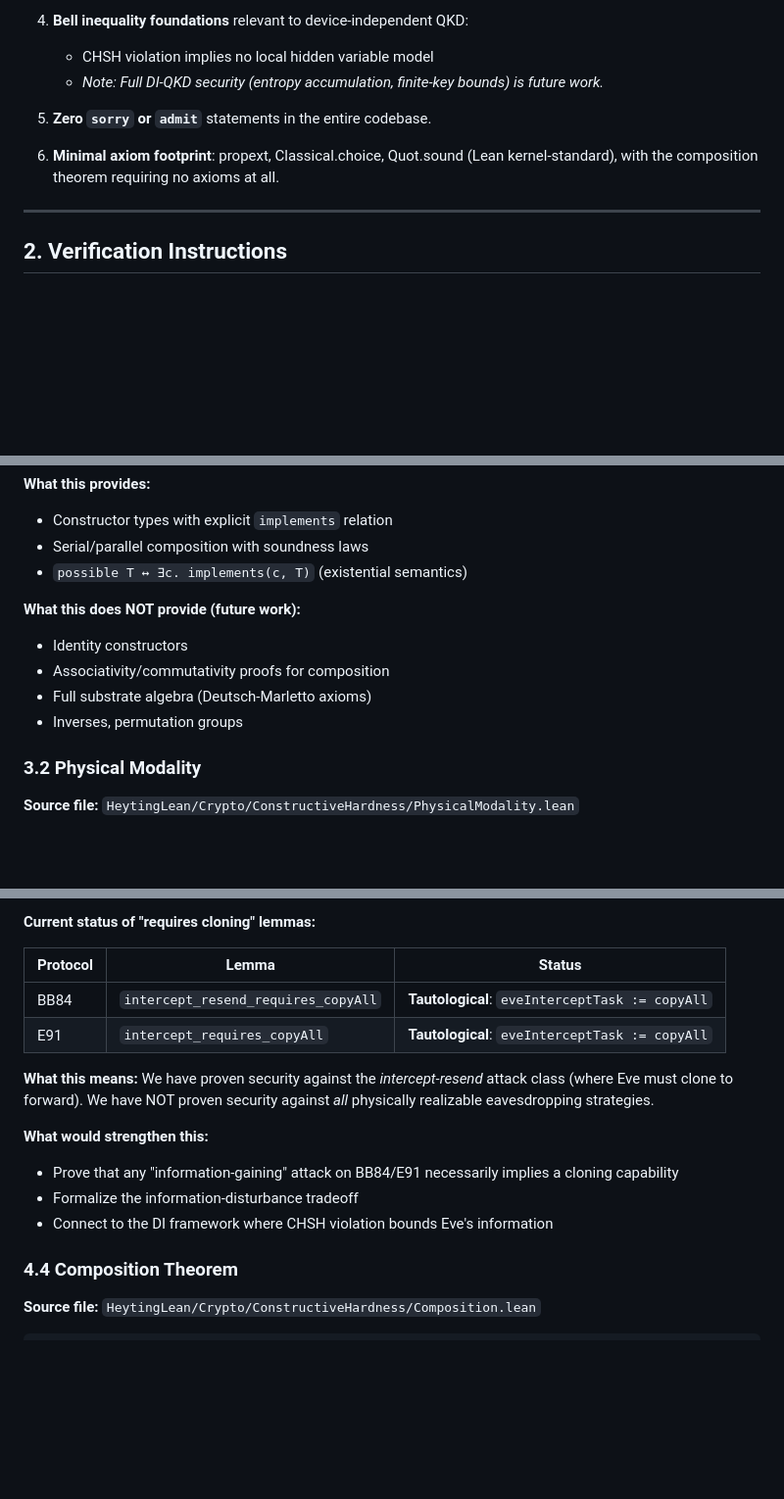
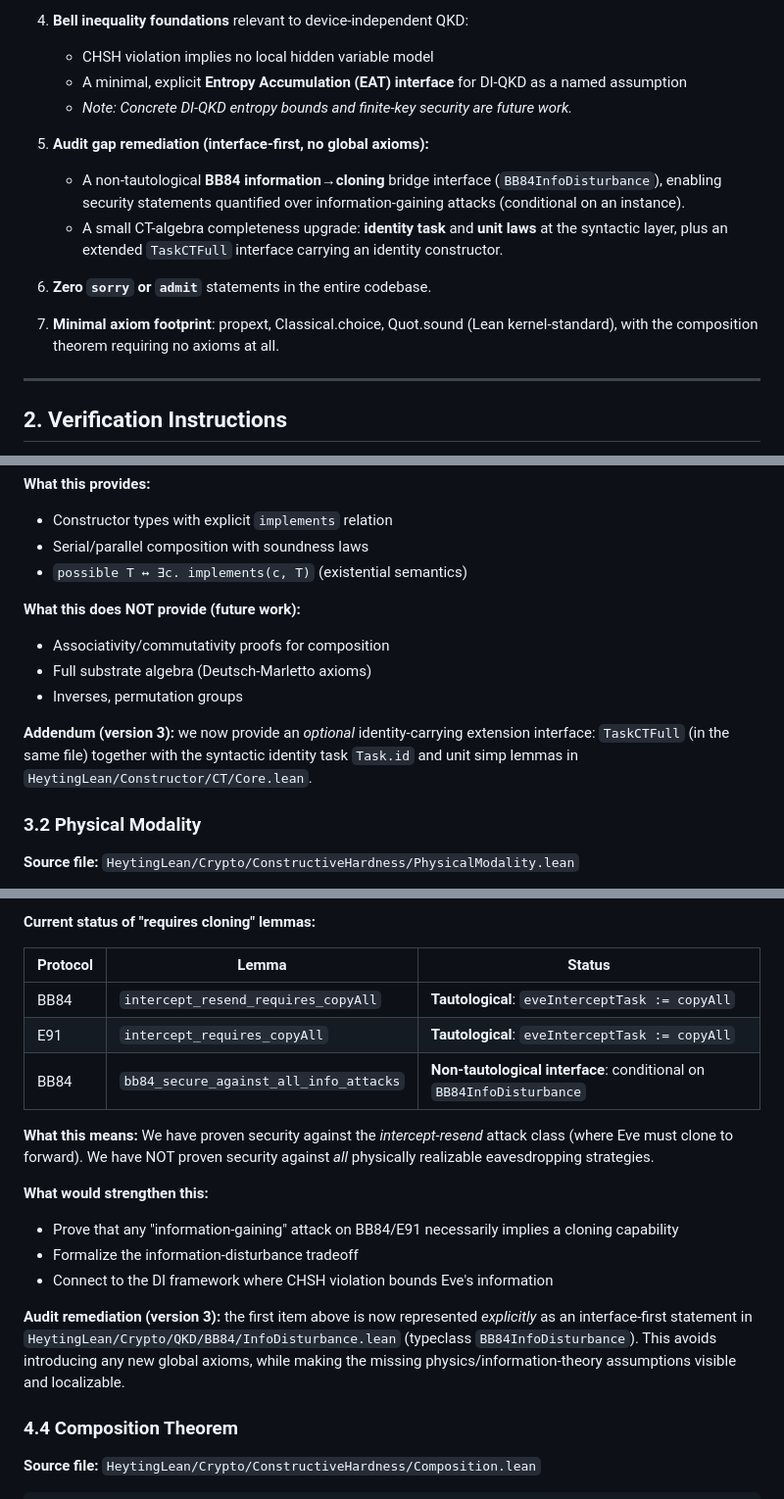
Before and after one commit to Abraxas1010/ct-crypto-lean-applied-extended, a Markdown page: docs/TECHNICAL_CLAIMS_FOR_REVIEW.md, 3 parts joined by grey strips. Shown at 98% size. GitHub-like rendering; blank space fills up the shorter version.

Commit message:
docs: update technical claims after gap remediation

```diff
--- a/docs/TECHNICAL_CLAIMS_FOR_REVIEW.md
+++ b/docs/TECHNICAL_CLAIMS_FOR_REVIEW.md
@@ -29,11 +29,18 @@ We claim to have produced:
 
 4. **Bell inequality foundations** relevant to device-independent QKD:
    - CHSH violation implies no local hidden variable model
-   - *Note: Full DI-QKD security (entropy accumulation, finite-key bounds) is future work.*
+   - A minimal, explicit **Entropy Accumulation (EAT) interface** for DI-QKD as a named assumption
+   - *Note: Concrete DI-QKD entropy bounds and finite-key security are future work.*
 
-5. **Zero `sorry` or `admit`** statements in the entire codebase.
+5. **Audit gap remediation (interface-first, no global axioms):**
+   - A non-tautological **BB84 information→cloning** bridge interface (`BB84InfoDisturbance`), enabling
+     security statements quantified over information-gaining attacks (conditional on an instance).
+   - A small CT-algebra completeness upgrade: **identity task** and **unit laws** at the syntactic layer,
+     plus an extended `TaskCTFull` interface carrying an identity constructor.
 
-6. **Minimal axiom footprint**: propext, Classical.choice, Quot.sound (Lean kernel-standard), with the composition theorem requiring no axioms at all.
+6. **Zero `sorry` or `admit`** statements in the entire codebase.
+
+7. **Minimal axiom footprint**: propext, Classical.choice, Quot.sound (Lean kernel-standard), with the composition theorem requiring no axioms at all.
 
 ---
 
@@ -136,10 +146,13 @@ def impossible (T : Task σ) : Prop := ¬ CT.possible T
 - `possible T ↔ ∃c. implements(c, T)` (existential semantics)
 
 **What this does NOT provide (future work):**
-- Identity constructors
 - Associativity/commutativity proofs for composition
 - Full substrate algebra (Deutsch-Marletto axioms)
 - Inverses, permutation groups
+
+**Addendum (version 3):** we now provide an *optional* identity-carrying extension interface:
+`TaskCTFull` (in the same file) together with the syntactic identity task `Task.id` and unit simp
+lemmas in `HeytingLean/Constructor/CT/Core.lean`.
 
 ### 3.2 Physical Modality
 
@@ -243,6 +256,7 @@ The proof is three lines because the work is encoded in the definitions:
 |----------|-------|--------|
 | BB84 | `intercept_resend_requires_copyAll` | **Tautological**: `eveInterceptTask := copyAll` |
 | E91 | `intercept_requires_copyAll` | **Tautological**: `eveInterceptTask := copyAll` |
+| BB84 | `bb84_secure_against_all_info_attacks` | **Non-tautological interface**: conditional on `BB84InfoDisturbance` |
 
 **What this means:** We have proven security against the *intercept-resend* attack class (where Eve must clone to forward). We have NOT proven security against *all* physically realizable eavesdropping strategies.
 
@@ -250,6 +264,11 @@ The proof is three lines because the work is encoded in the definitions:
 - Prove that any "information-gaining" attack on BB84/E91 necessarily implies a cloning capability
 - Formalize the information-disturbance tradeoff
 - Connect to the DI framework where CHSH violation bounds Eve's information
+
+**Audit remediation (version 3):** the first item above is now represented *explicitly* as an
+interface-first statement in `HeytingLean/Crypto/QKD/BB84/InfoDisturbance.lean` (typeclass
+`BB84InfoDisturbance`). This avoids introducing any new global axioms, while making the missing
+physics/information-theory assumptions visible and localizable.
 
 ### 4.4 Composition Theorem
 
```
Also changed, not shown: other parts of docs/TECHNICAL_CLAIMS_FOR_REVIEW.md (+5 -2 lines).
